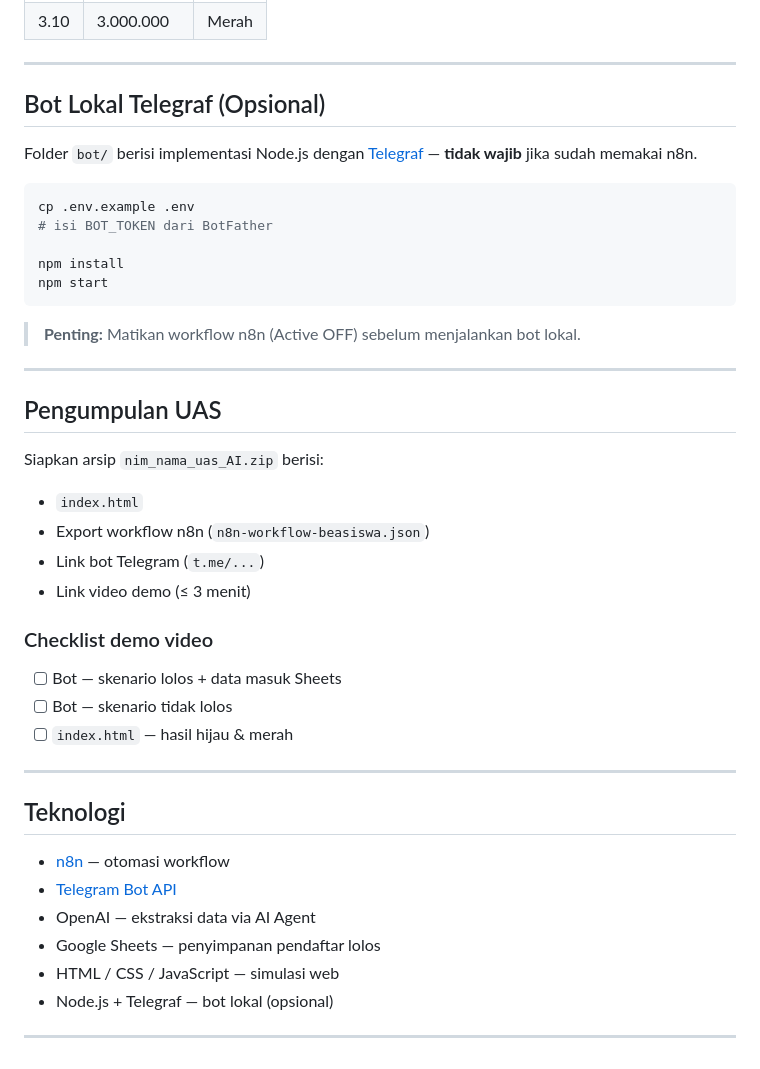
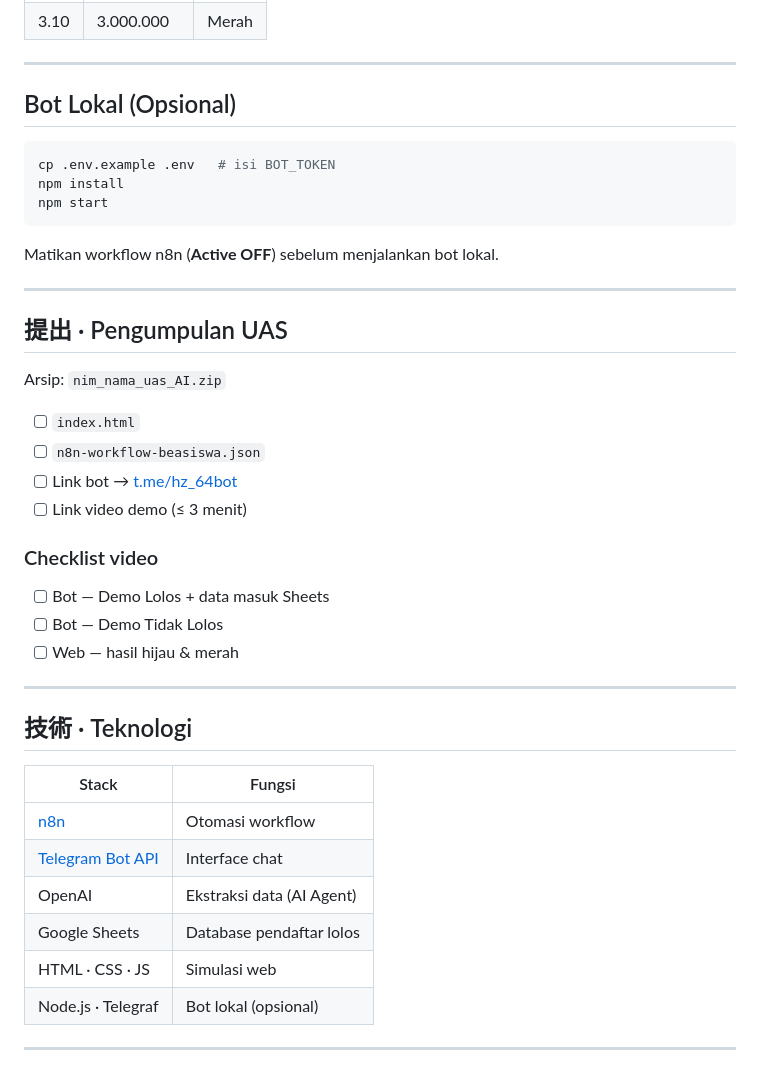
Before and after one commit to hzspec64/Sistem-Penyaringan-Berkas-Beasiswa-Mahasiswa, a Markdown page: README.md, the part around one of its changes. GitHub-like rendering.

````diff
--- a/README.md
+++ b/README.md
@@ -106,47 +168,45 @@ if (ipk >= 3.3 && pendapatan <= 5000000) {
 
 ---
 
-## Bot Lokal Telegraf (Opsional)
-
-Folder `bot/` berisi implementasi Node.js dengan [Telegraf](https://telegraf.js.org/) — **tidak wajib** jika sudah memakai n8n.
+## Bot Lokal (Opsional)
 
 ```bash
-cp .env.example .env
-# isi BOT_TOKEN dari BotFather
-
+cp .env.example .env   # isi BOT_TOKEN
 npm install
 npm start
 ```
 
-> **Penting:** Matikan workflow n8n (Active OFF) sebelum menjalankan bot lokal.
+Matikan workflow n8n (**Active OFF**) sebelum menjalankan bot lokal.
 
 ---
 
-## Pengumpulan UAS
+## 提出 · Pengumpulan UAS
 
-Siapkan arsip `nim_nama_uas_AI.zip` berisi:
+Arsip: `nim_nama_uas_AI.zip`
 
-- `index.html`
-- Export workflow n8n (`n8n-workflow-beasiswa.json`)
-- Link bot Telegram (`t.me/...`)
-- Link video demo (≤ 3 menit)
+- [ ] `index.html`
+- [ ] `n8n-workflow-beasiswa.json`
+- [ ] Link bot → [t.me/hz_64bot](https://t.me/hz_64bot)
+- [ ] Link video demo (≤ 3 menit)
 
-### Checklist demo video
+### Checklist video
 
-- [ ] Bot — skenario lolos + data masuk Sheets
-- [ ] Bot — skenario tidak lolos
-- [ ] `index.html` — hasil hijau & merah
+- [ ] Bot — Demo Lolos + data masuk Sheets
+- [ ] Bot — Demo Tidak Lolos
+- [ ] Web — hasil hijau & merah
 
 ---
 
-## Teknologi
+## 技術 · Teknologi
 
-- [n8n](https://n8n.io) — otomasi workflow
-- [Telegram Bot API](https://core.telegram.org/bots/api)
-- OpenAI — ekstraksi data via AI Agent
-- Google Sheets — penyimpanan pendaftar lolos
-- HTML / CSS / JavaScript — simulasi web
-- Node.js + Telegraf — bot lokal (opsional)
+| Stack | Fungsi |
+|-------|--------|
+| [n8n](https://n8n.io) | Otomasi workflow |
+| [Telegram Bot API](https://core.telegram.org/bots/api) | Interface chat |
+| OpenAI | Ekstraksi data (AI Agent) |
+| Google Sheets | Database pendaftar lolos |
+| HTML · CSS · JS | Simulasi web |
+| Node.js · Telegraf | Bot lokal (opsional) |
 
 ---
 
````
Also changed, not shown: other parts of README.md (+111 -41 lines).
